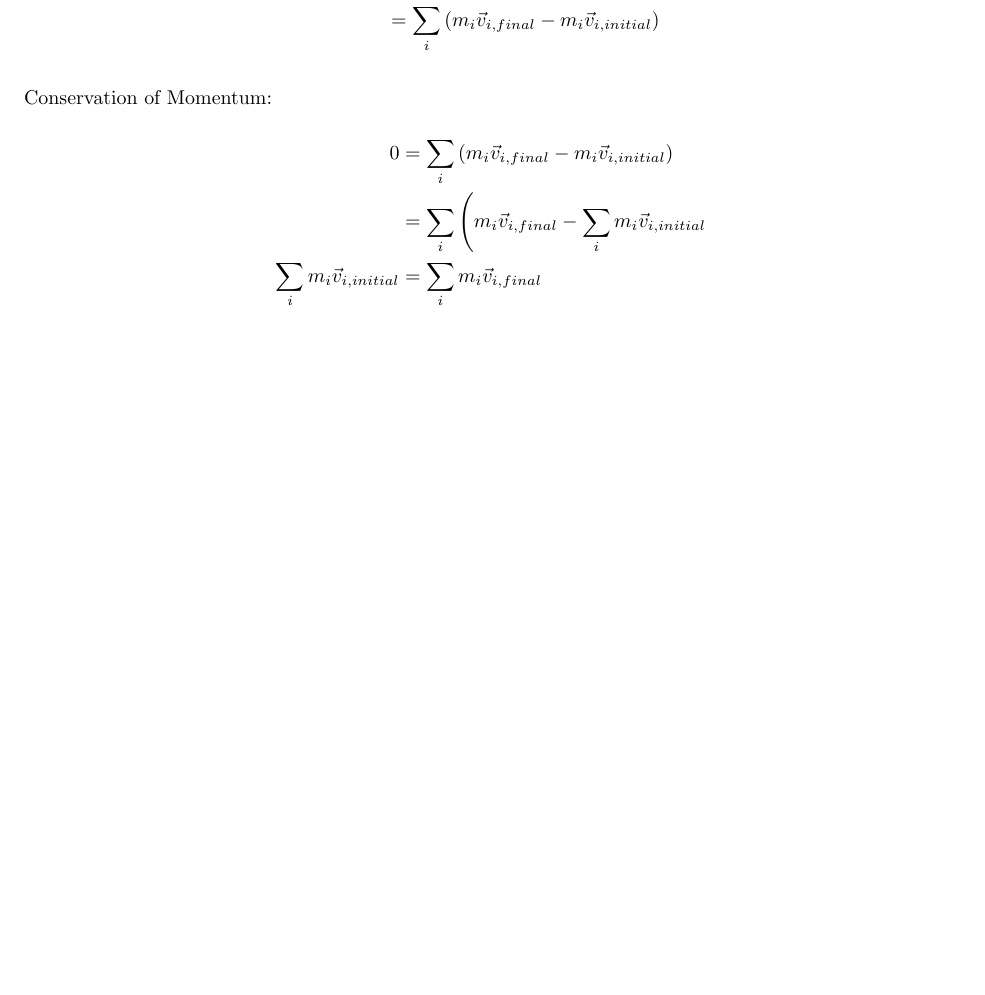
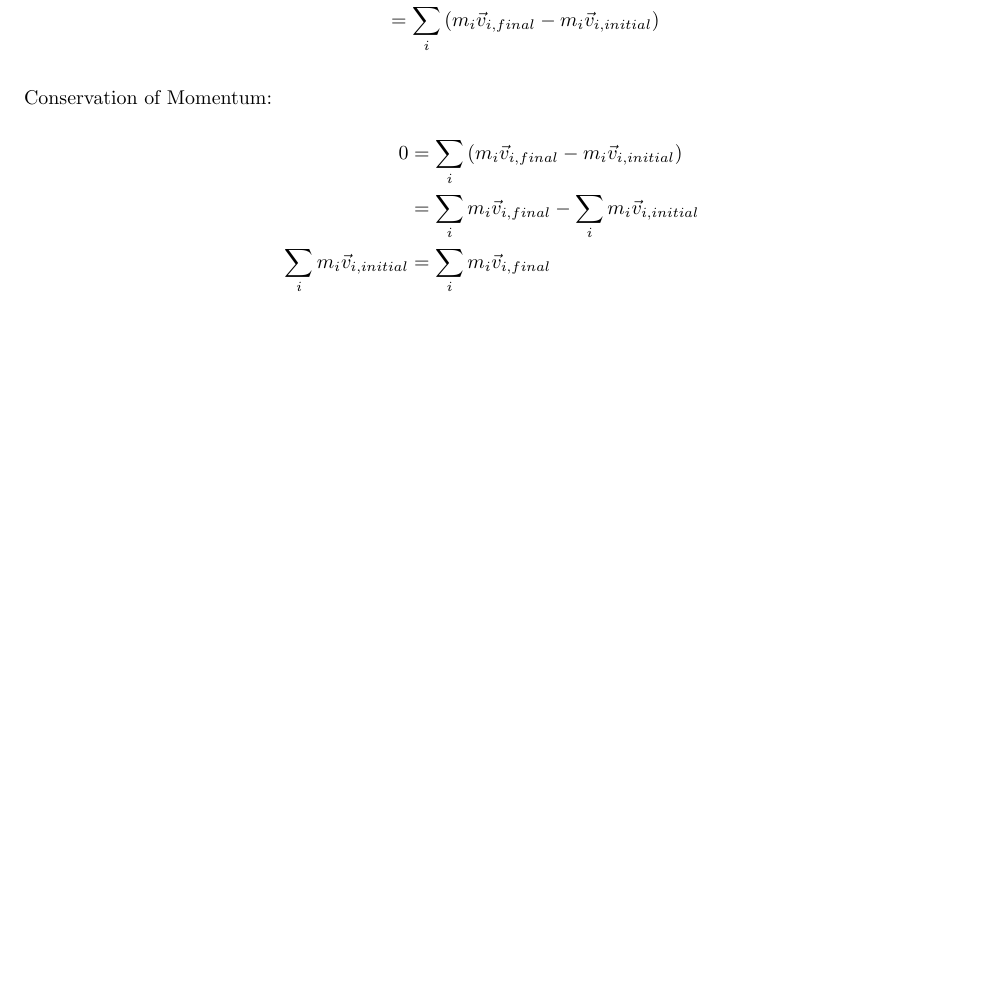
Before and after one commit to nickymarino/engr16x-equation-sheet, a LaTeX document (previously_derived_equations.tex): part of page 3 of 8, cut so that both start at the same text. The pictures show the PDF file previously_derived_equations.pdf that the author committed with the source.

Commit message:
Fix unnecessary `\left(`

```diff
--- a/previously_derived_equations.tex
+++ b/previously_derived_equations.tex
@@ -155,8 +155,8 @@ System of Particles:
 
 Conservation of Momentum:
 \begin{align*}
-    0                              &= \sum_i \left( m_i\vec{v}_{i, final} - m_i\vec{v}_{i, initial} \right) \\
-                                   &= \sum_i \left( m_i\vec{v}_{i, final} - \sum_i m_i\vec{v}_{i, initial} \\
+    0 &= \sum_i \left( m_i\vec{v}_{i, final} - m_i\vec{v}_{i, initial} \right) \\
+      &= \sum_i m_i\vec{v}_{i, final} - \sum_i m_i\vec{v}_{i, initial} \\
     \sum_i m_i\vec{v}_{i, initial} &= \sum_i m_i\vec{v}_{i, final}
 \end{align*}
 
```
Also changed, not shown: previously_derived_equations.pdf.
